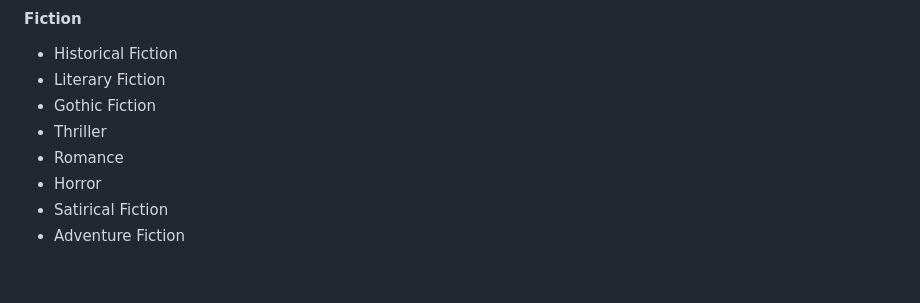
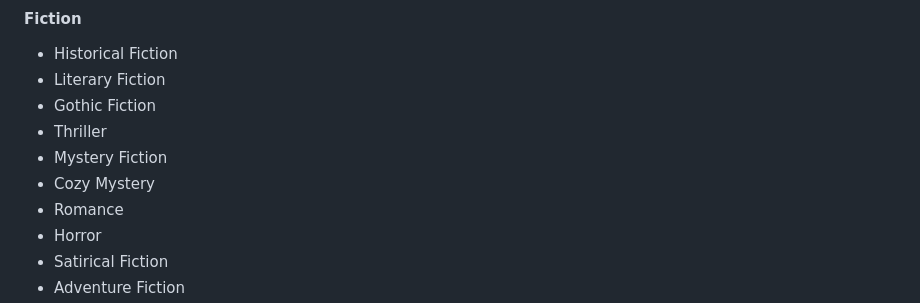
Before and after one commit to jqnoc/librarium, a Markdown page: Librarium_Taxonomy_Guidelines.md, the part around the change. Drawn GitHub-style; blank space fills up the shorter version.

```diff
--- a/Librarium_Taxonomy_Guidelines.md
+++ b/Librarium_Taxonomy_Guidelines.md
@@ -96,6 +96,8 @@ It answers:
 - Literary Fiction
 - Gothic Fiction
 - Thriller
+- Mystery Fiction
+- Cozy Mystery
 - Romance
 - Horror
 - Satirical Fiction
```
Also changed, not shown: CHANGELOG.md (+1 -1 lines).
